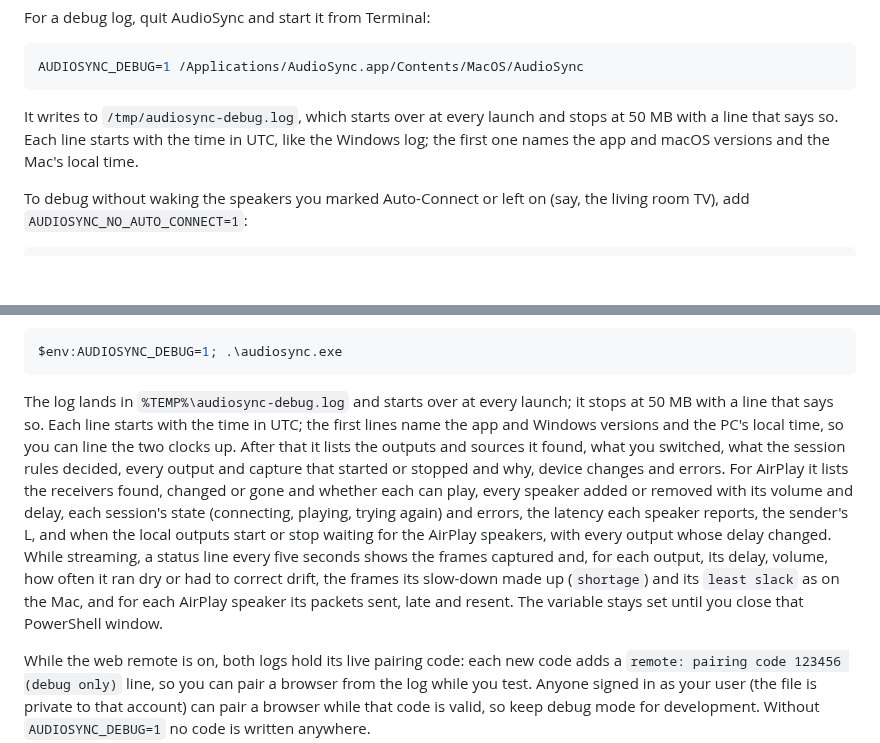
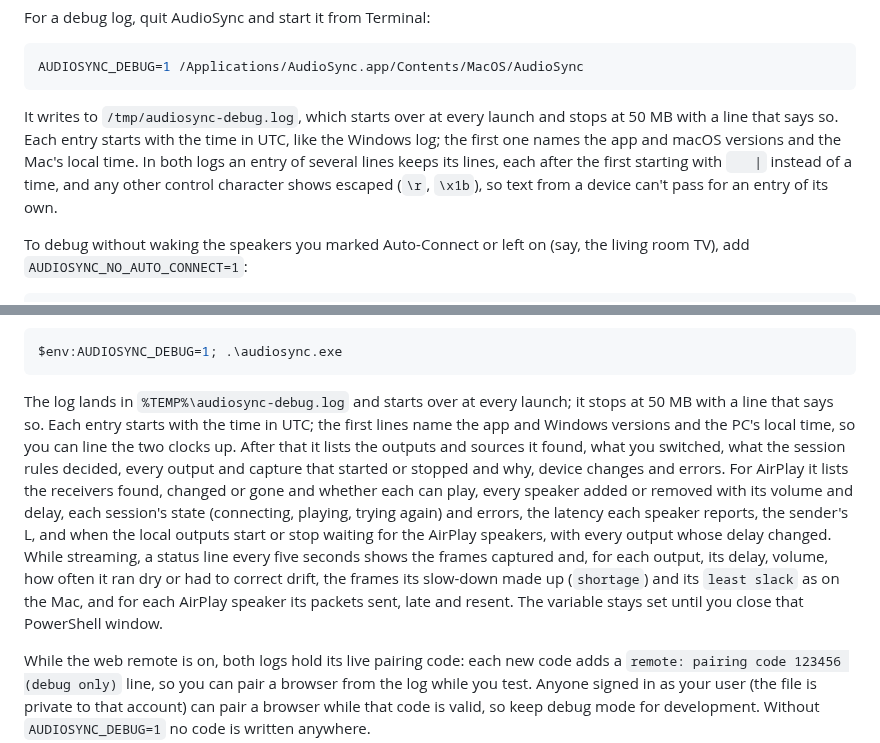
Before and after one commit to yassersutojoyo/audiosync, a Markdown page: docs/DEVELOPMENT.md, 2 parts joined by grey strips. Drawn GitHub-style; blank space fills up the shorter version.

````diff
--- a/docs/DEVELOPMENT.md
+++ b/docs/DEVELOPMENT.md
@@ -61,7 +61,7 @@ For a debug log, quit AudioSync and start it from Terminal:
 AUDIOSYNC_DEBUG=1 /Applications/AudioSync.app/Contents/MacOS/AudioSync
 ```
 
-It writes to `/tmp/audiosync-debug.log`, which starts over at every launch and stops at 50 MB with a line that says so. Each line starts with the time in UTC, like the Windows log; the first one names the app and macOS versions and the Mac's local time.
+It writes to `/tmp/audiosync-debug.log`, which starts over at every launch and stops at 50 MB with a line that says so. Each entry starts with the time in UTC, like the Windows log; the first one names the app and macOS versions and the Mac's local time. In both logs an entry of several lines keeps its lines, each after the first starting with `    | ` instead of a time, and any other control character shows escaped (`\r`, `\x1b`), so text from a device can't pass for an entry of its own.
 
 To debug without waking the speakers you marked Auto-Connect or left on (say, the living room TV), add `AUDIOSYNC_NO_AUTO_CONNECT=1`:
 
@@ -83,7 +83,7 @@ The Windows app has the same switch. Exit it from the tray icon's menu, then sta
 $env:AUDIOSYNC_DEBUG=1; .\audiosync.exe
 ```
 
-The log lands in `%TEMP%\audiosync-debug.log` and starts over at every launch; it stops at 50 MB with a line that says so. Each line starts with the time in UTC; the first lines name the app and Windows versions and the PC's local time, so you can line the two clocks up. After that it lists the outputs and sources it found, what you switched, what the session rules decided, every output and capture that started or stopped and why, device changes and errors. For AirPlay it lists the receivers found, changed or gone and whether each can play, every speaker added or removed with its volume and delay, each session's state (connecting, playing, trying again) and errors, the latency each speaker reports, the sender's L, and when the local outputs start or stop waiting for the AirPlay speakers, with every output whose delay changed. While streaming, a status line every five seconds shows the frames captured and, for each output, its delay, volume, how often it ran dry or had to correct drift, the frames its slow-down made up (`shortage`) and its `least slack` as on the Mac, and for each AirPlay speaker its packets sent, late and resent. The variable stays set until you close that PowerShell window.
+The log lands in `%TEMP%\audiosync-debug.log` and starts over at every launch; it stops at 50 MB with a line that says so. Each entry starts with the time in UTC; the first lines name the app and Windows versions and the PC's local time, so you can line the two clocks up. After that it lists the outputs and sources it found, what you switched, what the session rules decided, every output and capture that started or stopped and why, device changes and errors. For AirPlay it lists the receivers found, changed or gone and whether each can play, every speaker added or removed with its volume and delay, each session's state (connecting, playing, trying again) and errors, the latency each speaker reports, the sender's L, and when the local outputs start or stop waiting for the AirPlay speakers, with every output whose delay changed. While streaming, a status line every five seconds shows the frames captured and, for each output, its delay, volume, how often it ran dry or had to correct drift, the frames its slow-down made up (`shortage`) and its `least slack` as on the Mac, and for each AirPlay speaker its packets sent, late and resent. The variable stays set until you close that PowerShell window.
 
 While the web remote is on, both logs hold its live pairing code: each new code adds a `remote: pairing code 123456 (debug only)` line, so you can pair a browser from the log while you test. Anyone signed in as your user (the file is private to that account) can pair a browser while that code is valid, so keep debug mode for development. Without `AUDIOSYNC_DEBUG=1` no code is written anywhere.
 
````
Also changed, not shown: CHANGELOG.md (+3 -2 lines).
